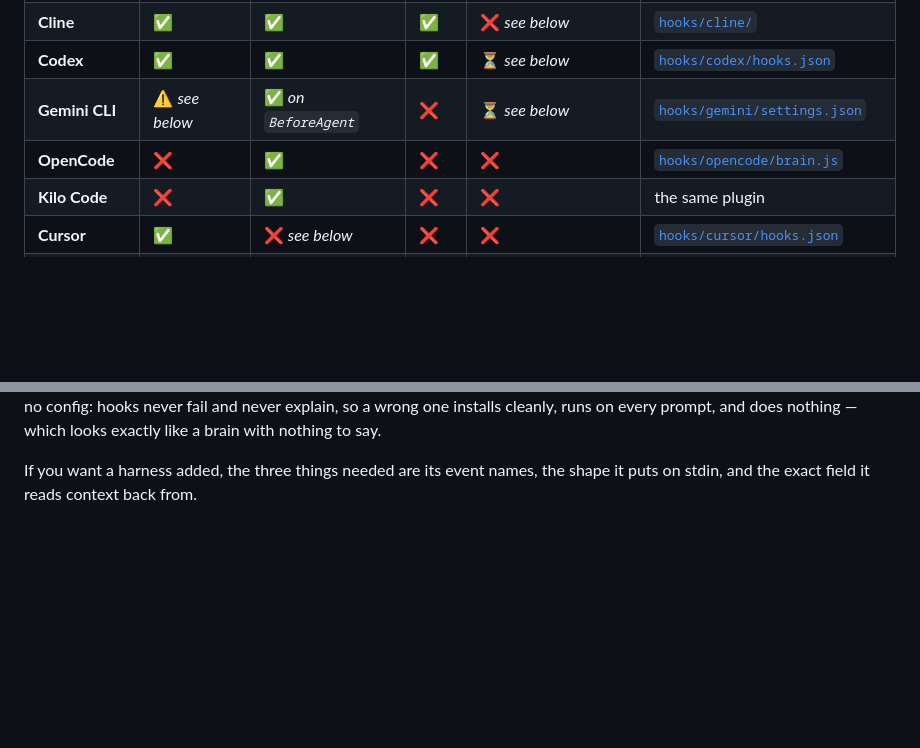
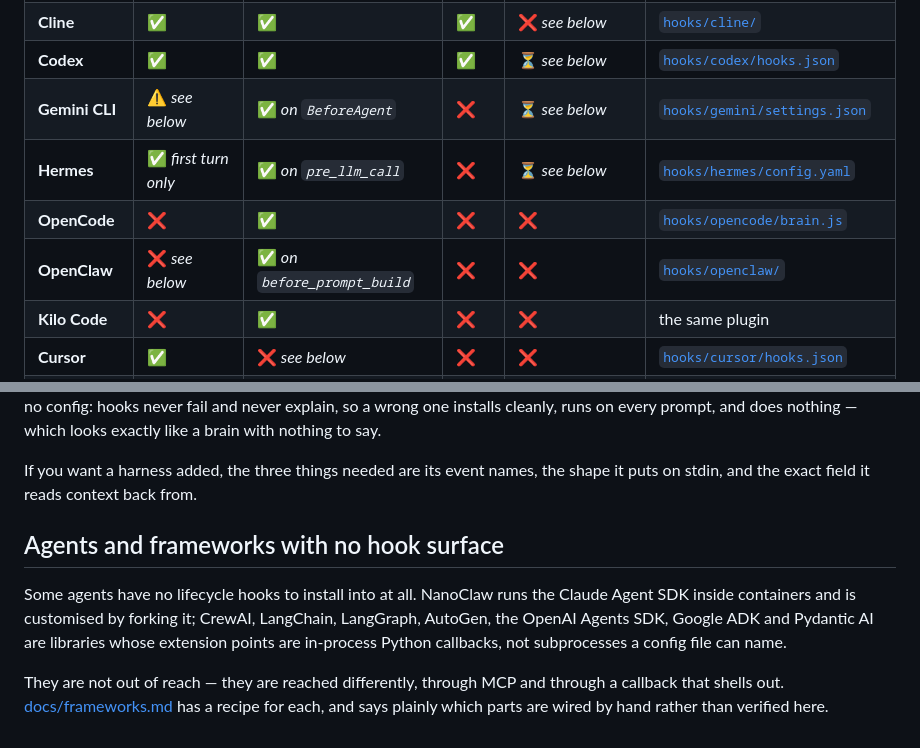
Before and after one commit to claudin-io/claudinio-brain, a Markdown page: docs/harnesses.md, 2 parts joined by grey strips. Rendered like a GitHub page; blank space fills up the shorter version.

```diff
--- a/docs/harnesses.md
+++ b/docs/harnesses.md
@@ -76,7 +76,9 @@ says so instead of leaving it out.
 | **Cline** | ✅ | ✅ | ✅ | ❌ *see below* | [`hooks/cline/`](../hooks/cline/) |
 | **Codex** | ✅ | ✅ | ✅ | ⏳ *see below* | [`hooks/codex/hooks.json`](../hooks/codex/hooks.json) |
 | **Gemini CLI** | ⚠️ *see below* | ✅ *on `BeforeAgent`* | ❌ | ⏳ *see below* | [`hooks/gemini/settings.json`](../hooks/gemini/settings.json) |
+| **Hermes** | ✅ *first turn only* | ✅ *on `pre_llm_call`* | ❌ | ⏳ *see below* | [`hooks/hermes/config.yaml`](../hooks/hermes/config.yaml) |
 | **OpenCode** | ❌ | ✅ | ❌ | ❌ | [`hooks/opencode/brain.js`](../hooks/opencode/brain.js) |
+| **OpenClaw** | ❌ *see below* | ✅ *on `before_prompt_build`* | ❌ | ❌ | [`hooks/openclaw/`](../hooks/openclaw/) |
 | **Kilo Code** | ❌ | ✅ | ❌ | ❌ | the same plugin |
 | **Cursor** | ✅ | ❌ *see below* | ❌ | ❌ | [`hooks/cursor/hooks.json`](../hooks/cursor/hooks.json) |
 | **Augment** | ✅ | ❌ *see below* | ❌ | ⏳ *see below* | [`hooks/augment/settings.json`](../hooks/augment/settings.json) |
@@ -253,3 +330,15 @@ nothing — which looks exactly like a brain with nothing to say.
 
 If you want a harness added, the three things needed are its event names, the
 shape it puts on stdin, and the exact field it reads context back from.
+
+## Agents and frameworks with no hook surface
+
+Some agents have no lifecycle hooks to install into at all. NanoClaw runs the
+Claude Agent SDK inside containers and is customised by forking it; CrewAI,
+LangChain, LangGraph, AutoGen, the OpenAI Agents SDK, Google ADK and Pydantic AI
+are libraries whose extension points are in-process Python callbacks, not
+subprocesses a config file can name.
+
+They are not out of reach — they are reached differently, through MCP and through
+a callback that shells out. [docs/frameworks.md](frameworks.md) has a recipe for
+each, and says plainly which parts are wired by hand rather than verified here.
```
Also changed, not shown: other parts of docs/harnesses.md (+75 -0 lines), README.md (+10 -2 lines), docs/frameworks.md (added, +180 -0 lines).
